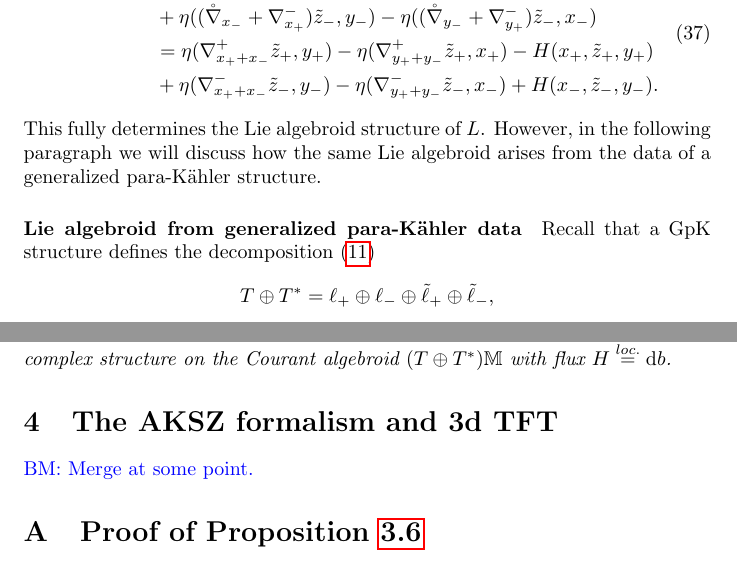
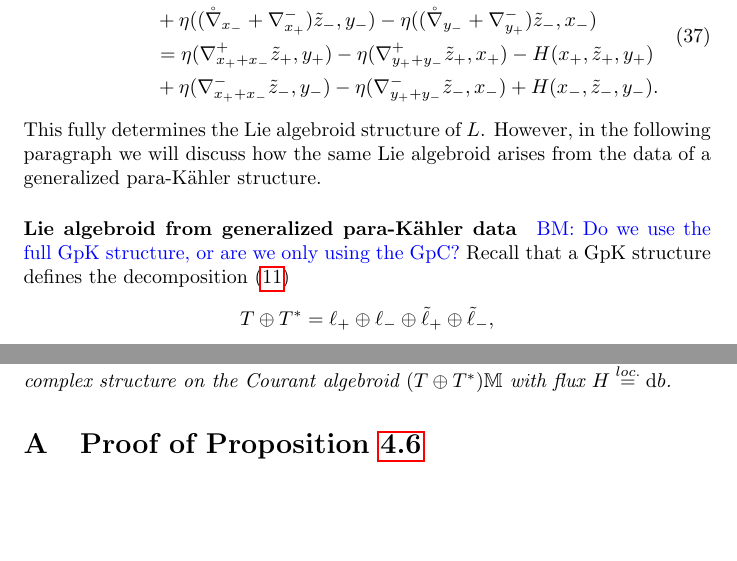
Before and after one commit to brianrwilliams/dbro, a LaTeX paper (newdraft.tex): two parts of pages 22 and 24 of 26, joined at a grey line, cut so that both start at the same text, the shorter picture padded with empty space. Compiled offline with pdfLaTeX; a missing bibliography style is replaced by a similar one.

Commit message:
some changes

```diff
--- a/newdraft.tex
+++ b/newdraft.tex
@@ -1117,7 +1118,10 @@ where $\p_\pm$ denotes the para-complex Dolbeault operators $\p$ for $K_\pm$. We
 \end{align}
 This fully determines the Lie algebroid structure of $L$. However, in the following paragraph we will discuss how the same Lie algebroid arises from the data of a generalized para-K\"ahler structure.
 
-\paragraph{Lie algebroid from generalized para-K\"ahler data} Recall that a GpK structure defines the decomposition \eqref{GpK_bundles}
+\paragraph{Lie algebroid from generalized para-K\"ahler data}
+
+\brian{Do we use the full GpK structure, or are we only using the GpC?}
+Recall that a GpK structure defines the decomposition \eqref{GpK_bundles}
 \begin{align*}
 \TT=\ell_+\oplus\ell_-\oplus \ellt_+\oplus \ellt_-,
 \end{align*}
@@ -1186,10 +1190,6 @@ We have therefore shown that the observables in the topologically twisted theori
 \begin{corollary}
 Let $\Phi:\Sigma^{2|2}\rightarrow \Mb$ be a $(2,2)$ para-supersymmetric $\sigma$-model with the target $(\Mb,\KK_\pm,\GG(\eta,b))$ a Generalized para-K\"ahler manifold. Then the topological twist of this $\sigma$-model defined by the nilpotent charge $\QQ$ \eqref{QQ_nilpotent} agrees with the $2D$ topological boundary theory determined by the generalized para-complex structure on the Courant algebroid $(\TT)\Mb$ with flux $H\overset{loc.}{=}\rd b$.
 \end{corollary}
-
-\section{The AKSZ formalism and 3d TFT}
-
-\brian{Merge at some point.}
 
 \appendix
 \section{Proof of Proposition \ref{prop_toptwist}}\label{appendix:proof_prop}
```
Also changed, not shown: AKSZ.tex (+9 -2 lines), newdraft.tex (1 more changed lines).
